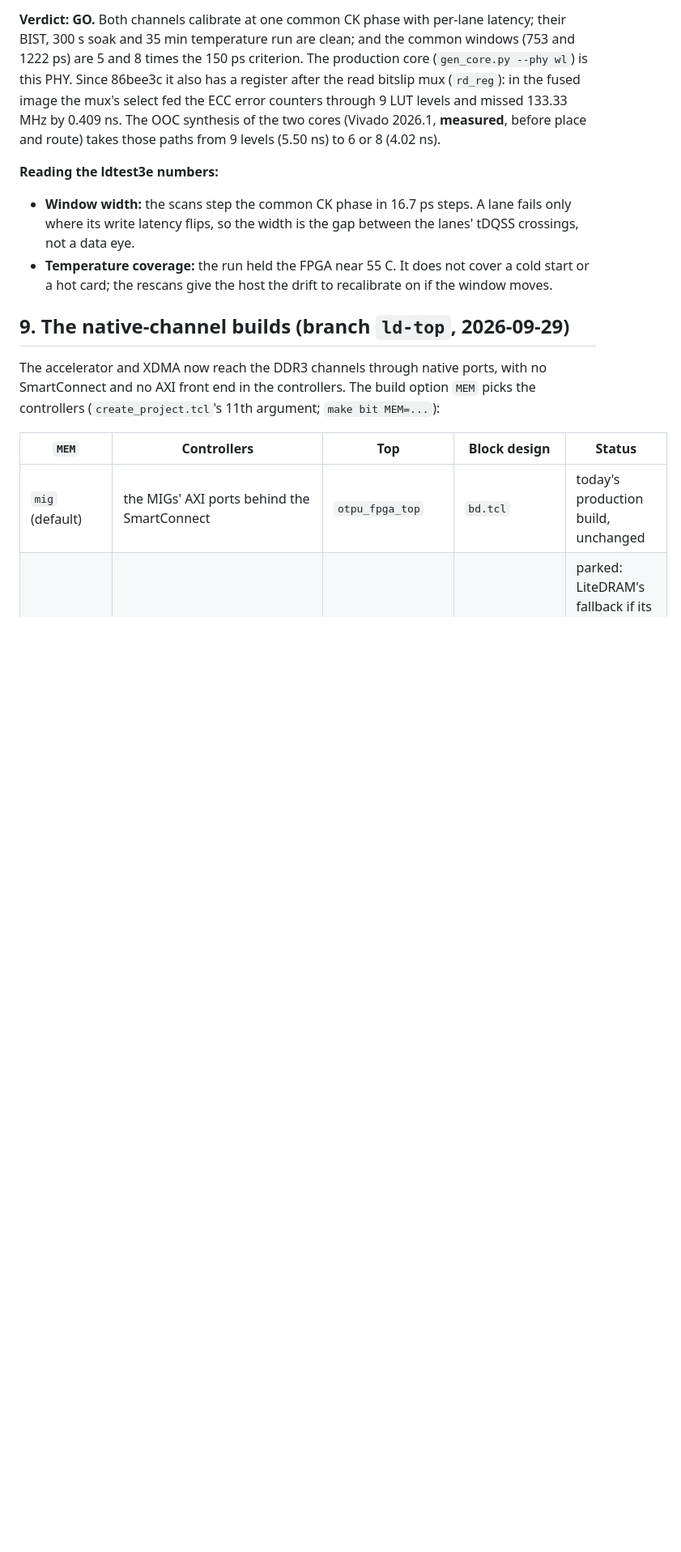
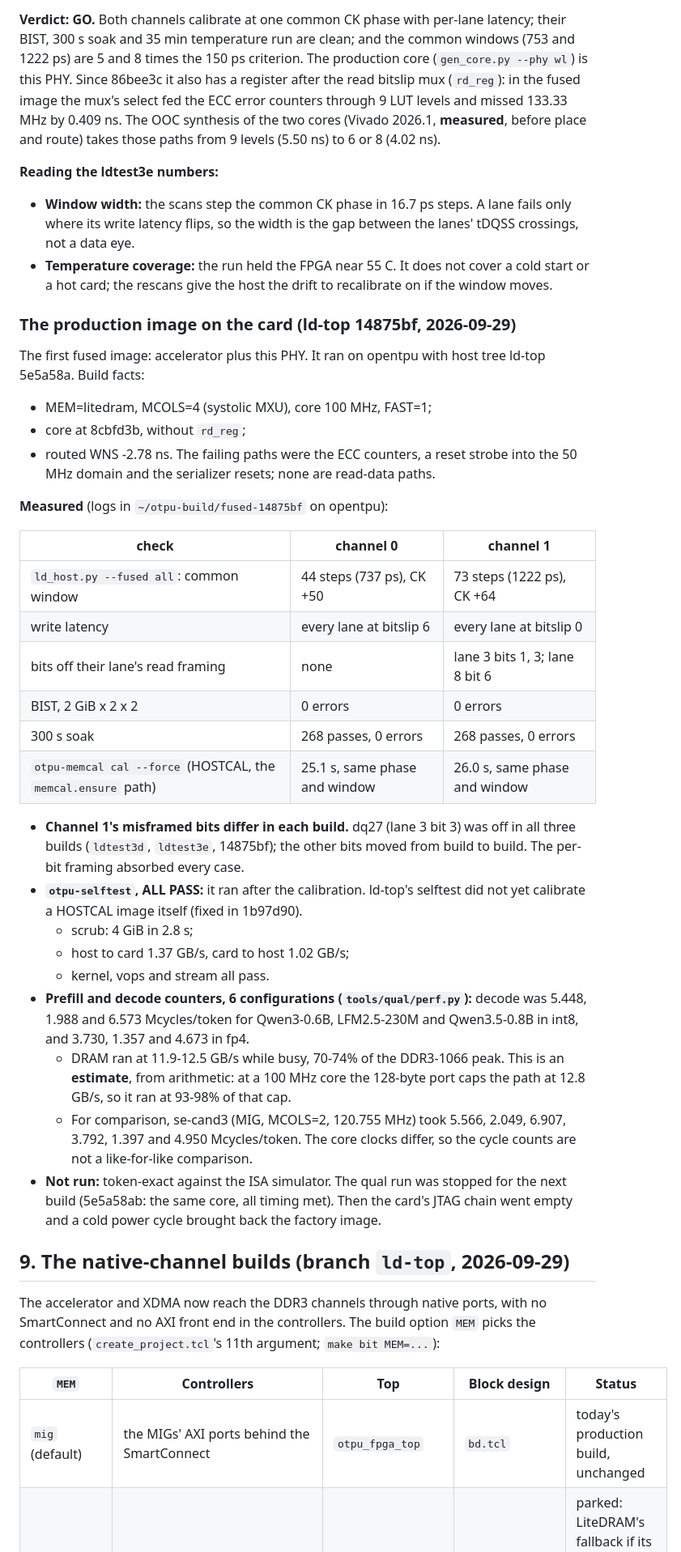
Before and after one commit to FeSens/openTPU, a Markdown page: docs/litedram.md, the part around the change. Shown at 81% size. GitHub-like rendering; blank space fills up the shorter version.

Commit message:
docs/litedram.md section 8: the fused production image (ld-top 14875bf) on the card - ld_host --fused: common windows 737 / 1222 ps, BIST and 300 s soaks clean on both channels; HOSTCAL (otpu-memcal cal --force) 25-26 s per channel; otpu-selftest ALL PASS; prefill and decode counters for the six configurations (DRAM 11.9-12.5 GB/s while busy, near the 100 MHz core port's 12.8 GB/s); channel 1's misframed read bits differ in each build (dq27 in all three). Token-exact not run (superseded by 5e5a58ab, then the JTAG chain went empty)

```diff
--- a/docs/litedram.md
+++ b/docs/litedram.md
@@ -841,6 +841,47 @@ place and route) takes those paths from 9 levels (5.50 ns) to 6 or 8 (4.02 ns).
 - **Temperature coverage:** the run held the FPGA near 55 C. It does not cover a cold start or
   a hot card; the rescans give the host the drift to recalibrate on if the window moves.
 
+### The production image on the card (ld-top 14875bf, 2026-09-29)
+
+The first fused image: accelerator plus this PHY. It ran on opentpu with host tree ld-top
+5e5a58a. Build facts:
+- MEM=litedram, MCOLS=4 (systolic MXU), core 100 MHz, FAST=1;
+- core at 8cbfd3b, without `rd_reg`;
+- routed WNS -2.78 ns. The failing paths were the ECC counters, a reset strobe into the 50 MHz
+  domain and the serializer resets; none are read-data paths.
+
+**Measured** (logs in `~/otpu-build/fused-14875bf` on opentpu):
+
+| check | channel 0 | channel 1 |
+|---|---|---|
+| `ld_host.py --fused all`: common window | 44 steps (737 ps), CK +50 | 73 steps (1222 ps), CK +64 |
+| write latency | every lane at bitslip 6 | every lane at bitslip 0 |
+| bits off their lane's read framing | none | lane 3 bits 1, 3; lane 8 bit 6 |
+| BIST, 2 GiB x 2 x 2 | 0 errors | 0 errors |
+| 300 s soak | 268 passes, 0 errors | 268 passes, 0 errors |
+| `otpu-memcal cal --force` (HOSTCAL, the `memcal.ensure` path) | 25.1 s, same phase and window | 26.0 s, same phase and window |
+
+- **Channel 1's misframed bits differ in each build.** dq27 (lane 3 bit 3) was off in all three
+  builds (`ldtest3d`, `ldtest3e`, 14875bf); the other bits moved from build to build. The
+  per-bit framing absorbed every case.
+- **`otpu-selftest`, ALL PASS:** it ran after the calibration. ld-top's selftest did not yet
+  calibrate a HOSTCAL image itself (fixed in 1b97d90).
+  - scrub: 4 GiB in 2.8 s;
+  - host to card 1.37 GB/s, card to host 1.02 GB/s;
+  - kernel, vops and stream all pass.
+- **Prefill and decode counters, 6 configurations (`tools/qual/perf.py`):** decode was 5.448,
+  1.988 and 6.573 Mcycles/token for Qwen3-0.6B, LFM2.5-230M and Qwen3.5-0.8B in int8, and 3.730,
+  1.357 and 4.673 in fp4.
+  - DRAM ran at 11.9-12.5 GB/s while busy, 70-74% of the DDR3-1066 peak. This is an
+    **estimate**, from arithmetic: at a 100 MHz core the 128-byte port caps the path at
+    12.8 GB/s, so it ran at 93-98% of that cap.
+  - For comparison, se-cand3 (MIG, MCOLS=2, 120.755 MHz) took 5.566, 2.049, 6.907, 3.792, 1.397
+    and 4.950 Mcycles/token. The core clocks differ, so the cycle counts are not a like-for-like
+    comparison.
+- **Not run:** token-exact against the ISA simulator. The qual run was stopped for the next
+  build (5e5a58ab: the same core, all timing met). Then the card's JTAG chain went empty and a
+  cold power cycle brought back the factory image.
+
 ## 9. The native-channel builds (branch `ld-top`, 2026-09-29)
 
 The accelerator and XDMA now reach the DDR3 channels through native ports, with no
```
